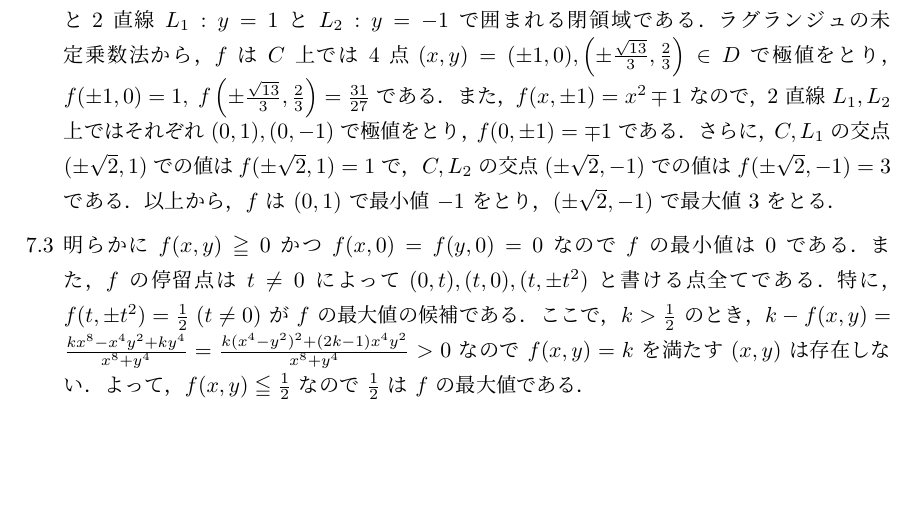
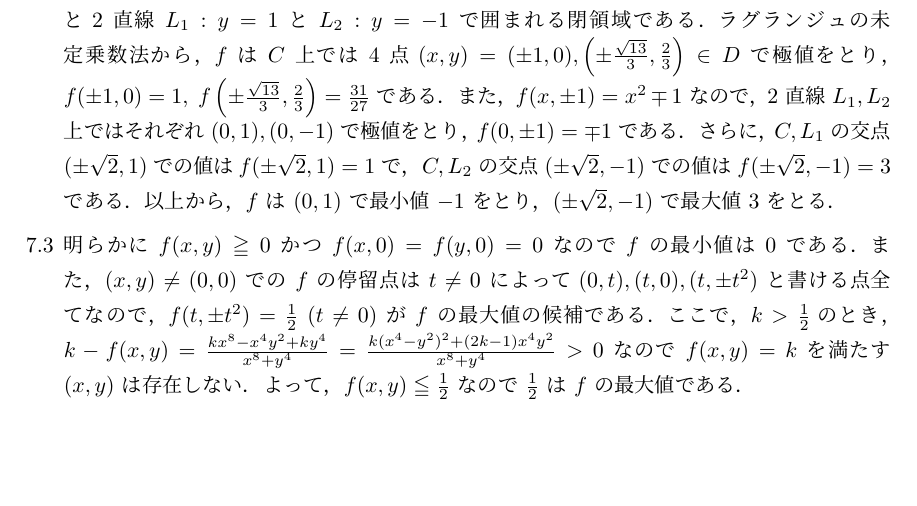
Before and after one commit to kazutsumi/calculus, a LaTeX document (calculus.tex): part of page 10 of 10, cut so that both start at the same text. The pictures show the PDF file calculus.pdf that the author committed with the source.

Commit message:
解答7.3を微修正

```diff
--- a/calculus.tex
+++ b/calculus.tex
@@ -967,11 +967,5 @@
    値 $3$ をとる．
 
  \item 明らかに $f(x,y) \geqq 0$ かつ $f(x,0)=f(y,0)=0$ なので $f$ の最
-   小値は $0$ である．また，$f$ の停留点は $t \neq 0$ によって
-   $(0,t), (t,0), (t,\pm t^2)$ と書ける点全てである．特に，
-   $f(t, \pm t^2) = \frac{1}{2} \; (t \neq 0) $ が $f$ の最大値の候補で
-   ある．ここで，$k >\frac{1}{2}$
-   のとき，$k - f(x,y) = \frac{kx^8-x^4y^2+ky^4}{x^8+y^4} =
-   \frac{k(x^4-y^2)^2+(2k-1)x^4y^2}{x^8+y^4} >0$ なので $f(x,y) = k$ を
-   満たす $(x,y)$ は存在しない．よって，$f(x,y) \leqq \frac{1}{2}$ なの
-   で $\frac{1}{2}$ は $f$ の最大値である．
+   小値は $0$ である．また，$(x,y) \neq (0,0)$ での $f$ の停留点は $t
+   \neq 0$ によって$(0,t), (t,0), (t,\pm t^2)$ と書ける点全てなの
```
Also changed, not shown: calculus.pdf, calculus.tex (6 more changed lines).
